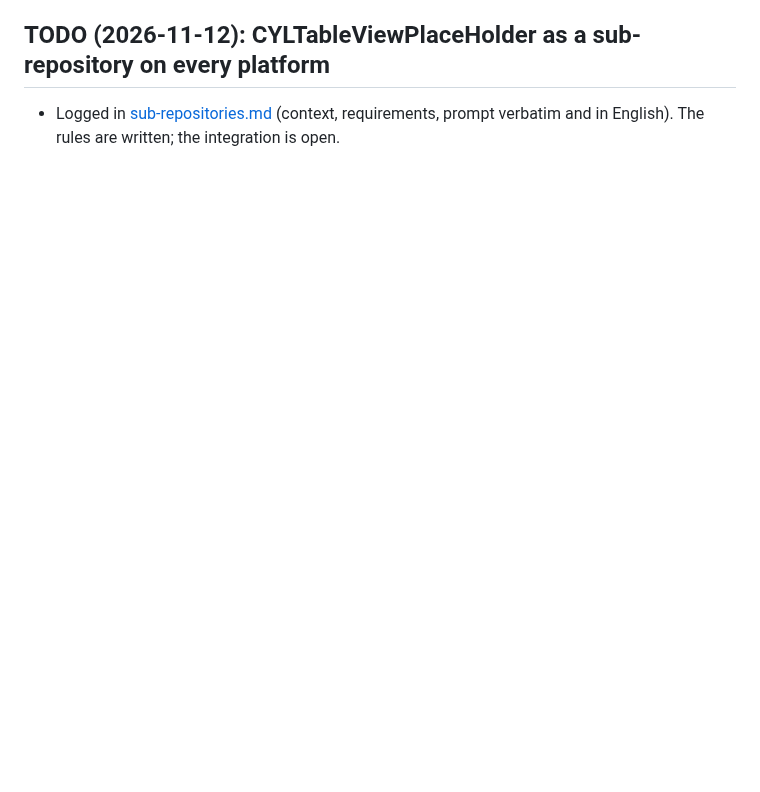
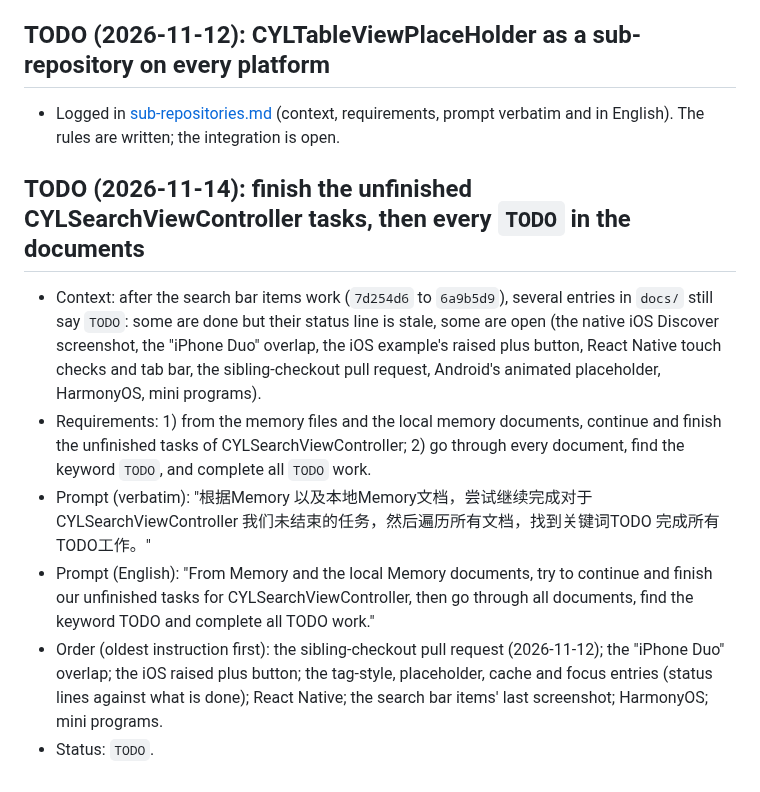
Before and after one commit to ChenYilong/CYLSearchViewController, a Markdown page: docs/task-log.md, the part around the change. GitHub-like rendering; blank space fills up the shorter version.

Commit message:
docs: 📝 log the task: finish open tasks and every TODO in docs
By  @ChenYilong <luohanchenyilong@163.com>

Claude-Session: https://claude.ai/code/session_017y7XNzPUTD1qDqdiasqxb1

```diff
--- a/docs/task-log.md
+++ b/docs/task-log.md
@@ -114,3 +114,19 @@ begins and becomes `DONE` when it ends.
 
 - Logged in [sub-repositories.md](sub-repositories.md) (context, requirements, prompt verbatim and in English).
   The rules are written; the integration is open.
+
+## TODO (2026-11-14): finish the unfinished CYLSearchViewController tasks, then every `TODO` in the documents
+
+- Context: after the search bar items work (`7d254d6` to `6a9b5d9`), several entries in `docs/` still say `TODO`:
+  some are done but their status line is stale, some are open (the native iOS Discover screenshot, the "iPhone Duo"
+  overlap, the iOS example's raised plus button, React Native touch checks and tab bar, the sibling-checkout pull
+  request, Android's animated placeholder, HarmonyOS, mini programs).
+- Requirements: 1) from the memory files and the local memory documents, continue and finish the unfinished tasks
+  of CYLSearchViewController; 2) go through every document, find the keyword `TODO`, and complete all `TODO` work.
+- Prompt (verbatim): "根据Memory 以及本地Memory文档，尝试继续完成对于 CYLSearchViewController 我们未结束的任务，然后遍历所有文档，找到关键词TODO 完成所有TODO工作。"
+- Prompt (English): "From Memory and the local Memory documents, try to continue and finish our unfinished tasks for
+  CYLSearchViewController, then go through all documents, find the keyword TODO and complete all TODO work."
+- Order (oldest instruction first): the sibling-checkout pull request (2026-11-12); the "iPhone Duo" overlap; the
+  iOS raised plus button; the tag-style, placeholder, cache and focus entries (status lines against what is done);
+  React Native; the search bar items' last screenshot; HarmonyOS; mini programs.
+- Status: `TODO`.
```
